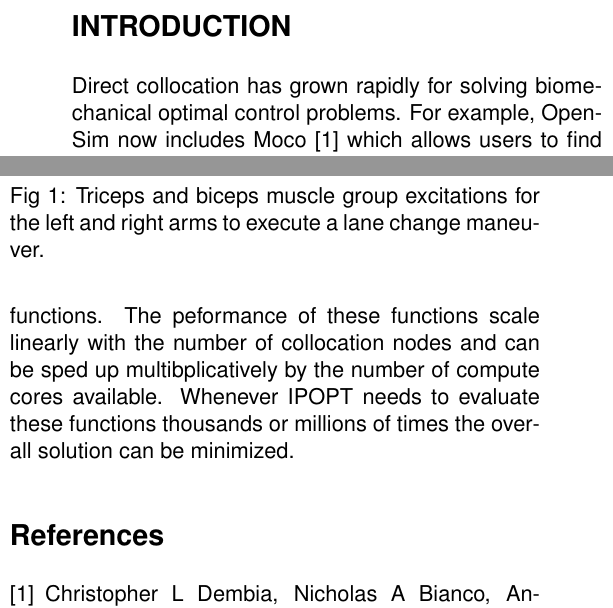
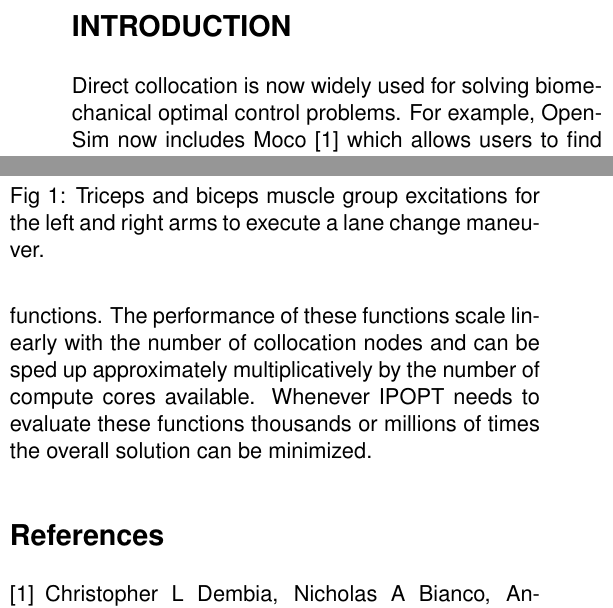
Before and after one commit to mechmotum/ISBTGCS2025, a LaTeX document (main.tex): two parts of the columns of pages 1 and 2 of 3, joined at a grey line, cut so that both start at the same text. Compiled offline with pdfLaTeX.

Commit message:
Updates from Overleaf

```diff
--- a/main.tex
+++ b/main.tex
@@ -39,14 +38,15 @@ July 23rd – 25th 2025, Uppsala}} %empty
 \maketitle
 \section*{INTRODUCTION}
 %
-Direct collocation has grown rapidly for solving biomechanical optimal control
+Direct collocation is now widely used for solving biomechanical optimal control
 problems. For example, OpenSim now includes Moco~\cite{Dembia2019} which allows
-users to find solutions with relatively low user overhead but that uses slower finite differences for gradients. One advantage of
-direct collocation when compared to shooting optimization methods is the speed
-at which solutions can be found. The computation costs can be orders of
-magnitude faster with direct collocation. But direct collocation methods rely on
-local minimization techniques and computational cost can still increase when
-searching for global minima.
+users to find solutions with relatively low user overhead but that uses slower
+finite differences for gradients. One advantage of direct collocation when
+compared to shooting optimization methods is the speed at which solutions can be
+found. The computation costs can be orders of magnitude faster with direct
+collocation. But direct collocation methods rely on local minimization
+techniques and computational cost can still increase when searching for global
+minima.
 
 Direct collocation methods require evaluating the system's equations of motion,
 its Jacobian, and possibly its Hessian thousands to millions of times for one
@@ -146,11 +146,11 @@ problem to an acceptable level in 73 seconds.
 \section*{CONCLUSIONS}
 %
 Our methods maximize the performance of evaluating the optimal control
-constraint and Jacobian numerical functions. The peformance of these functions
+constraint and Jacobian numerical functions. The performance of these functions
 scale linearly with the number of collocation nodes and can be sped up
-multibplicatively by the number of compute cores available. Whenever IPOPT needs
-to evaluate these functions thousands or millions of times the overall solution
-can be minimized.
+approximately multiplicatively by the number of compute cores available.
+Whenever IPOPT needs to evaluate these functions thousands or millions of times
+the overall solution can be minimized.
 
 \bibliography{references}
 \bibliographystyle{plain}
```
Also changed, not shown: main.tex (3 more changed lines).
